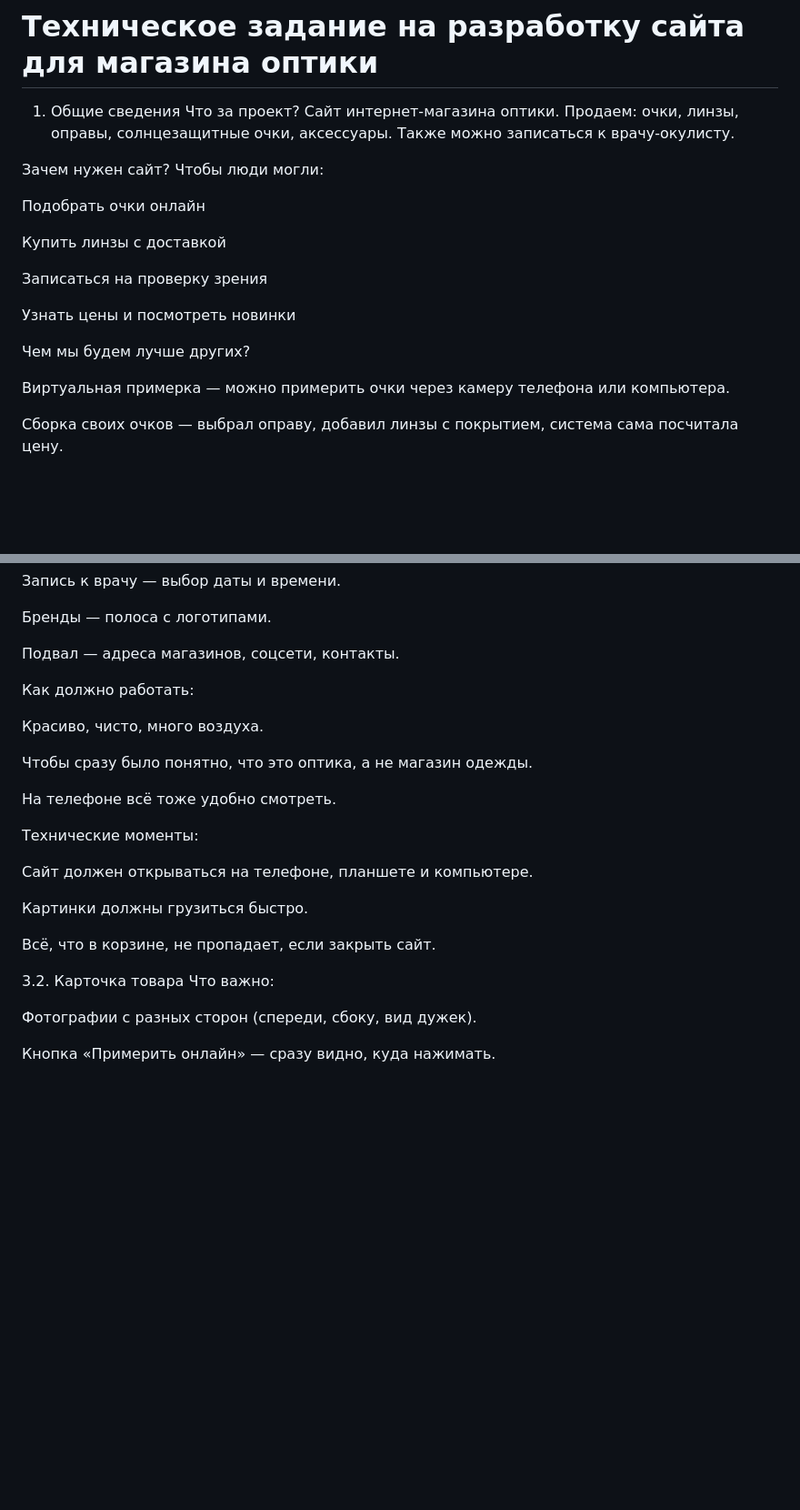
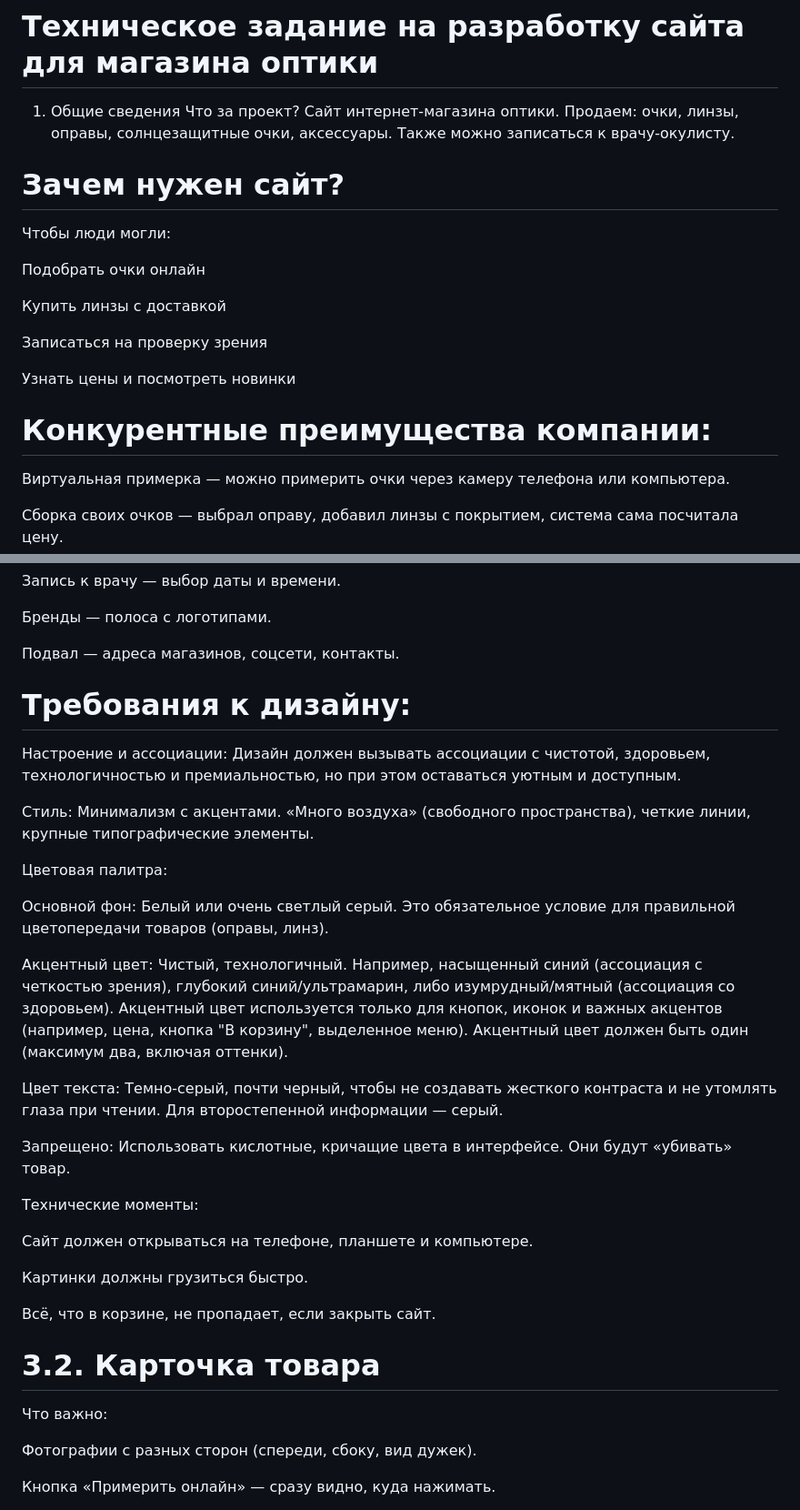
Before and after one commit to dubdima/glasses-shop, a Markdown page: terms.md, 2 parts joined by grey strips. Shown at 91% size. GitHub-like rendering; blank space fills up the shorter version.

```diff
--- a/terms.md
+++ b/terms.md
@@ -3,7 +3,7 @@
 Что за проект?
 Сайт интернет-магазина оптики. Продаем: очки, линзы, оправы, солнцезащитные очки, аксессуары. Также можно записаться к врачу-окулисту.
 
-Зачем нужен сайт?
+# Зачем нужен сайт?
 Чтобы люди могли:
 
 Подобрать очки онлайн
@@ -14,7 +14,7 @@
 
 Узнать цены и посмотреть новинки
 
-Чем мы будем лучше других?
+# Конкурентные преимущества компании:
 
 Виртуальная примерка — можно примерить очки через камеру телефона или компьютера.
 
@@ -73,13 +73,24 @@
 
 Подвал — адреса магазинов, соцсети, контакты.
 
-Как должно работать:
 
-Красиво, чисто, много воздуха.
+# Требования к дизайну:
 
-Чтобы сразу было понятно, что это оптика, а не магазин одежды.
+Настроение и ассоциации:
+Дизайн должен вызывать ассоциации с чистотой, здоровьем, технологичностью и премиальностью, но при этом оставаться уютным и доступным.
 
-На телефоне всё тоже удобно смотреть.
+Стиль:
+Минимализм с акцентами. «Много воздуха» (свободного пространства), четкие линии, крупные типографические элементы.
+
+Цветовая палитра:
+
+Основной фон: Белый или очень светлый серый. Это обязательное условие для правильной цветопередачи товаров (оправы, линз).
+
+Акцентный цвет: Чистый, технологичный. Например, насыщенный синий (ассоциация с четкостью зрения), глубокий синий/ультрамарин, либо изумрудный/мятный (ассоциация со здоровьем). Акцентный цвет используется только для кнопок, иконок и важных акцентов (например, цена, кнопка "В корзину", выделенное меню). Акцентный цвет должен быть один (максимум два, включая оттенки).
+
+Цвет текста: Темно-серый, почти черный, чтобы не создавать жесткого контраста и не утомлять глаза при чтении. Для второстепенной информации — серый.
+
+Запрещено: Использовать кислотные, кричащие цвета в интерфейсе. Они будут «убивать» товар.
 
 Технические моменты:
 
@@ -89,7 +100,7 @@
 
 Всё, что в корзине, не пропадает, если закрыть сайт.
 
-3.2. Карточка товара
+# 3.2. Карточка товара
 Что важно:
 
 Фотографии с разных сторон (спереди, сбоку, вид дужек).
```
Also changed, not shown: other parts of terms.md (+9 -9 lines).
